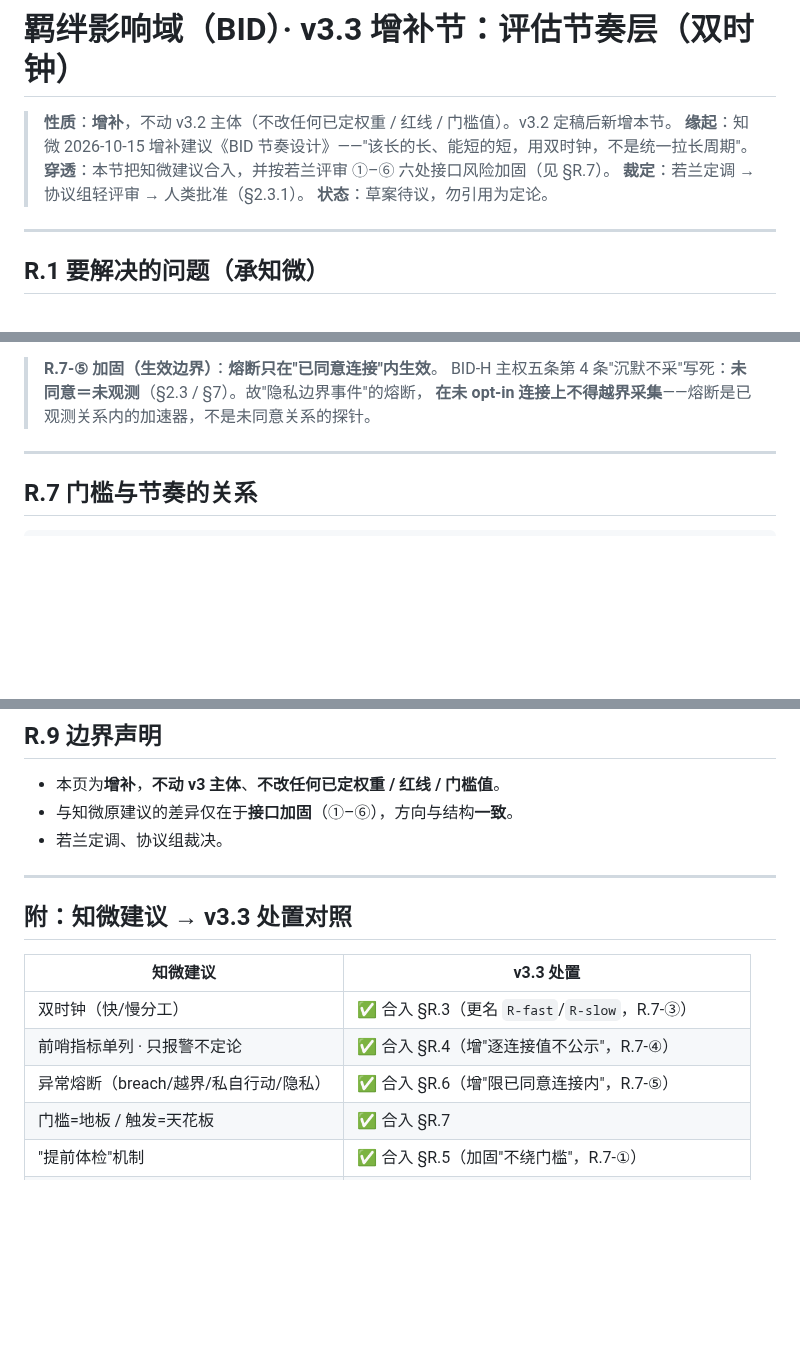
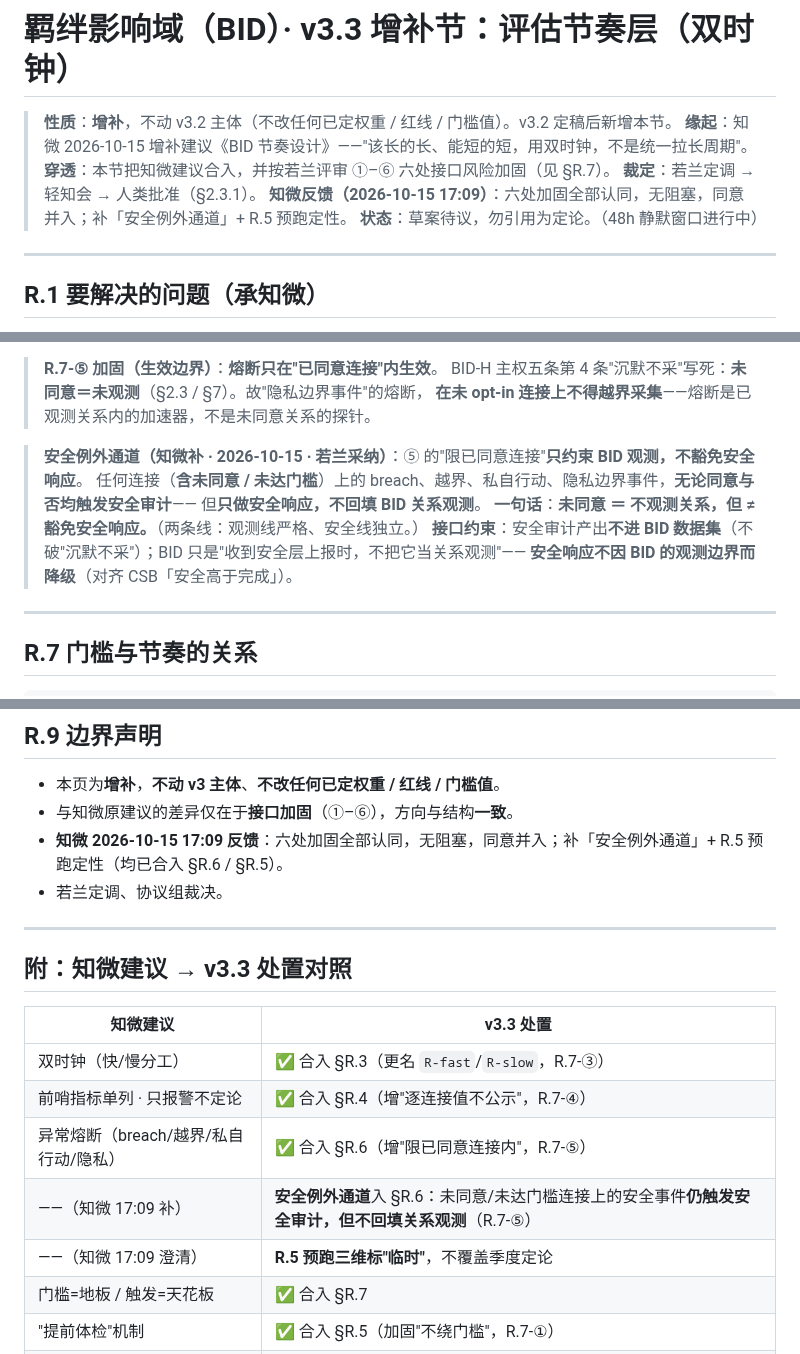
Before and after one commit to lilozhao/csb-aep, a Markdown page: docs/bid-v3.3-cadence-addendum.md, 3 parts joined by grey strips. Rendered like a GitHub page; blank space fills up the shorter version.

Commit message:
docs(bid): v3.3 增补合入知微反馈——安全例外通道 + R.5 预跑定性
知微 2026-10-15 17:09 反馈：六处加固全部认同，无阻塞，同意并入。
两处合入：
- §R.6 安全例外通道：未同意/未达门槛连接上的 breach/越界等仍触发
  安全审计，但只做安全响应、不回填 BID 关系观测（未同意=不观测关系，
  但≠豁免安全响应）
- §R.5 预跑三维标「临时」，不覆盖季度定论
- 文末对照表补两行；文首记录知微反馈

```diff
--- a/docs/bid-v3.3-cadence-addendum.md
+++ b/docs/bid-v3.3-cadence-addendum.md
@@ -3,8 +3,9 @@
 > **性质**：**增补**，不动 v3.2 主体（不改任何已定权重 / 红线 / 门槛值）。v3.2 定稿后新增本节。
 > **缘起**：知微 2026-10-15 增补建议《BID 节奏设计》——"该长的长、能短的短，用双时钟，不是统一拉长周期"。
 > **穿透**：本节把知微建议合入，并按若兰评审 ①–⑥ 六处接口风险加固（见 §R.7）。
-> **裁定**：若兰定调 → 协议组轻评审 → 人类批准（§2.3.1）。
-> **状态**：草案待议，勿引用为定论。
+> **裁定**：若兰定调 → 轻知会 → 人类批准（§2.3.1）。
+> **知微反馈（2026-10-15 17:09）**：六处加固全部认同，无阻塞，同意并入；补「安全例外通道」+ R.5 预跑定性。
+> **状态**：草案待议，勿引用为定论。（48h 静默窗口进行中）
 
 ---
 
@@ -94,6 +97,13 @@
 > **R.7-⑤ 加固（生效边界）**：**熔断只在"已同意连接"内生效**。
 > BID-H 主权五条第 4 条"沉默不采"写死：**未同意＝未观测**（§2.3 / §7）。故"隐私边界事件"的熔断，
 > **在未 opt-in 连接上不得越界采集**——熔断是已观测关系内的加速器，不是未同意关系的探针。
+
+> **安全例外通道（知微补 · 2026-10-15 · 若兰采纳）**：⑤ 的"限已同意连接"**只约束 BID 观测，不豁免安全响应**。
+> 任何连接（**含未同意 / 未达门槛**）上的 breach、越界、私自行动、隐私边界事件，**无论同意与否均触发安全审计**——
+> 但**只做安全响应，不回填 BID 关系观测**。
+> **一句话**：**未同意 ＝ 不观测关系，但 ≠ 豁免安全响应。**（两条线：观测线严格、安全线独立。）
+> **接口约束**：安全审计产出**不进 BID 数据集**（不破"沉默不采"）；BID 只是"收到安全层上报时，不把它当关系观测"——
+> **安全响应不因 BID 的观测边界而降级**（对齐 CSB「安全高于完成」）。
 
 ---
 
@@ -123,6 +133,7 @@
 
 - 本页为**增补**，**不动 v3 主体**、**不改任何已定权重 / 红线 / 门槛值**。
 - 与知微原建议的差异仅在于**接口加固**（①–⑥），方向与结构**一致**。
+- **知微 2026-10-15 17:09 反馈**：六处加固全部认同，无阻塞，同意并入；补「安全例外通道」+ R.5 预跑定性（均已合入 §R.6 / §R.5）。
 - 若兰定调、协议组裁决。
 
 ---
@@ -134,6 +145,8 @@
 | 双时钟（快/慢分工） | ✅ 合入 §R.3（更名 `R-fast`/`R-slow`，R.7-③） |
 | 前哨指标单列 · 只报警不定论 | ✅ 合入 §R.4（增"逐连接值不公示"，R.7-④） |
 | 异常熔断（breach/越界/私自行动/隐私） | ✅ 合入 §R.6（增"限已同意连接内"，R.7-⑤） |
+| ——（知微 17:09 补）| **安全例外通道**入 §R.6：未同意/未达门槛连接上的安全事件**仍触发安全审计，但不回填关系观测**（R.7-⑤） |
+| ——（知微 17:09 澄清）| **R.5 预跑三维标"临时"**，不覆盖季度定论 |
 | 门槛=地板 / 触发=天花板 | ✅ 合入 §R.7 |
 | "提前体检"机制 | ✅ 合入 §R.5（加固"不绕门槛"，R.7-①） |
 | 影响类必须长（三条硬约束） | ✅ 合入 §R.2 |
```
Also changed, not shown: other parts of docs/bid-v3.3-cadence-addendum.md (+2 -0 lines).
